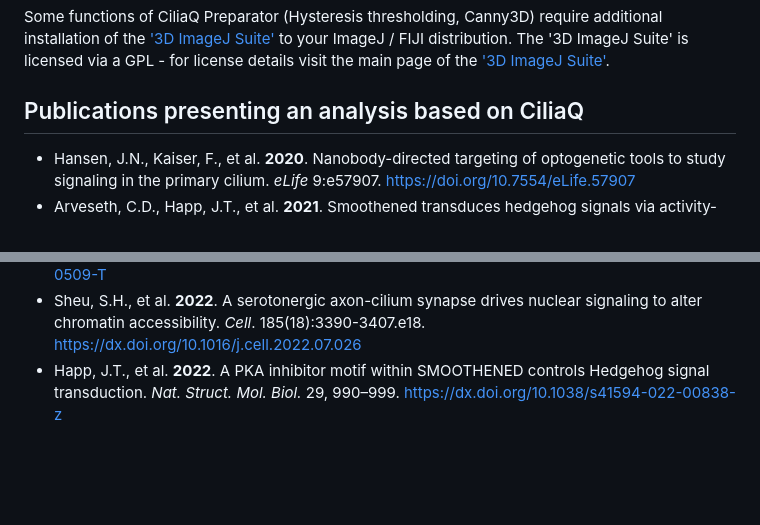
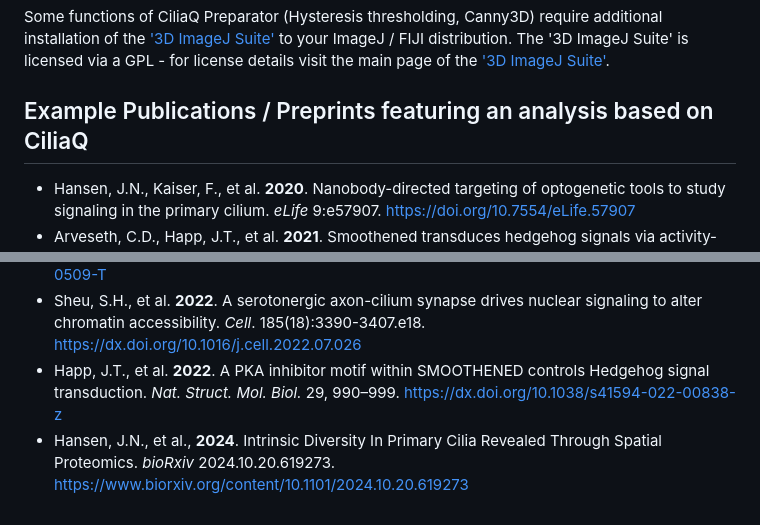
Before and after one commit to hansenjn/CiliaQ, a Markdown page: README.md, 2 parts joined by grey strips. GitHub-like rendering; blank space fills up the shorter version.

```diff
--- a/README.md
+++ b/README.md
@@ -68,7 +68,7 @@ Some CiliaQ plugins include packages developed by others, for which different li
 
 Some functions of CiliaQ Preparator (Hysteresis thresholding, Canny3D) require additional installation of the ['3D ImageJ Suite'](https://imagej.net/plugins/3d-imagej-suite/) to your ImageJ / FIJI distribution. The '3D ImageJ Suite' is licensed via a GPL - for license details visit the main page of the ['3D ImageJ Suite'](https://imagej.net/plugins/3d-imagej-suite/).
 
-## Publications presenting an analysis based on CiliaQ
+## Example Publications / Preprints featuring an analysis based on CiliaQ
 - Hansen, J.N., Kaiser, F., et al. **2020**. Nanobody-directed targeting of optogenetic tools to study signaling in the primary cilium. *eLife* 9:e57907. https://doi.org/10.7554/eLife.57907
 - Arveseth, C.D., Happ, J.T., et al. **2021**. Smoothened transduces hedgehog signals via activity-dependent sequestration of PKA catalytic subunits. *PLOS Biology* 19(4): e3001191. https://doi.org/10.1371/journal.pbio.3001191
 - Sun, J., Shin, D.Y., Eiseman, M. et al. **2021**. SLITRK5 is a negative regulator of hedgehog signaling in osteoblasts. *Nat Commun* 12, 4611. https://dx.doi.org/10.1038/s41467-021-24819-w
@@ -78,3 +78,4 @@ Some functions of CiliaQ Preparator (Hysteresis thresholding, Canny3D) require a
 - Dewees, S.I., et al. **2022**. Phylogenetic profiling and cellular analyses of ARL16 reveal roles in traffic of IFT140 and INPP5E. *Mol. Biol. Cell* 33(4):ar33. https://dx.doi.org/10.1091/mbc.E21-10-0509-T
 - Sheu, S.H., et al. **2022**. A serotonergic axon-cilium synapse drives nuclear signaling to alter chromatin accessibility. *Cell*. 185(18):3390-3407.e18. https://dx.doi.org/10.1016/j.cell.2022.07.026
 - Happ, J.T., et al. **2022**. A PKA inhibitor motif within SMOOTHENED controls Hedgehog signal transduction. *Nat. Struct. Mol. Biol.* 29, 990–999. https://dx.doi.org/10.1038/s41594-022-00838-z
+- Hansen, J.N., et al., **2024**. Intrinsic Diversity In Primary Cilia Revealed Through Spatial Proteomics. *bioRxiv* 2024.10.20.619273. https://www.biorxiv.org/content/10.1101/2024.10.20.619273
```
